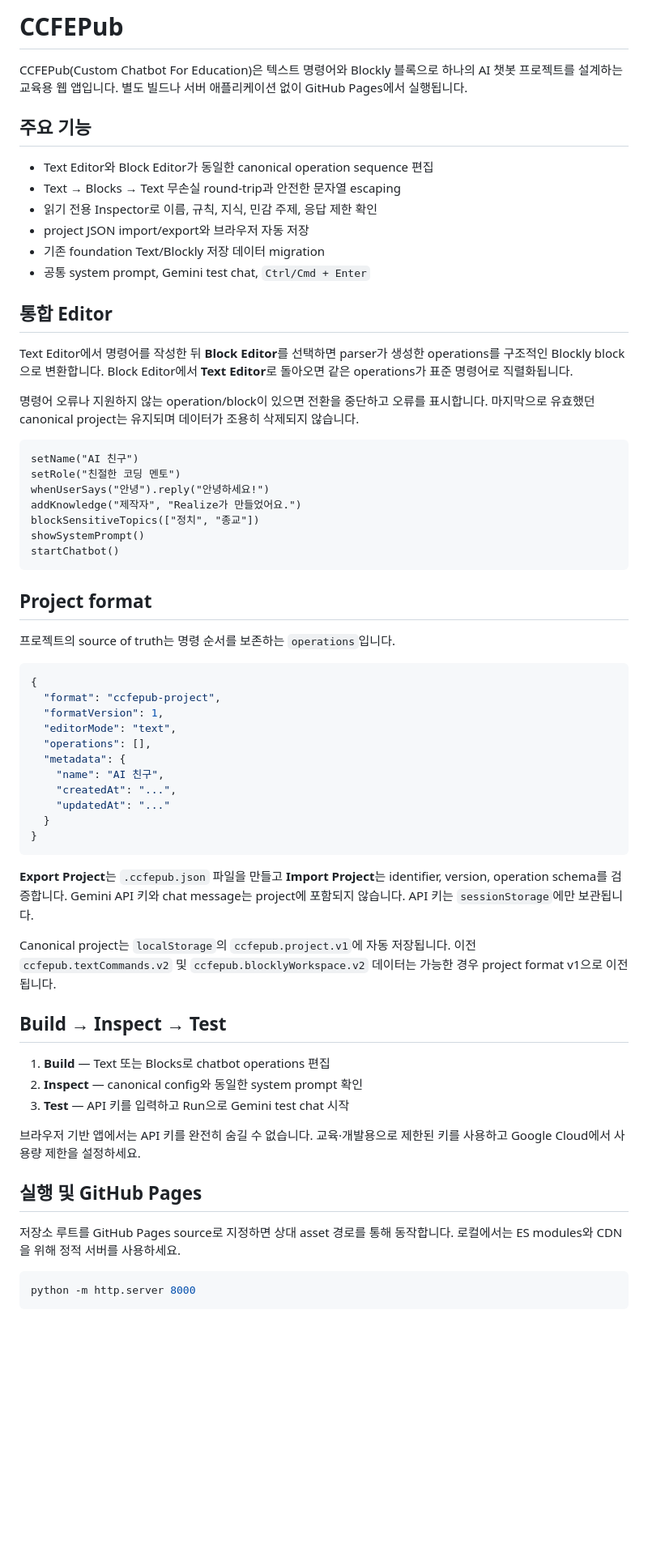
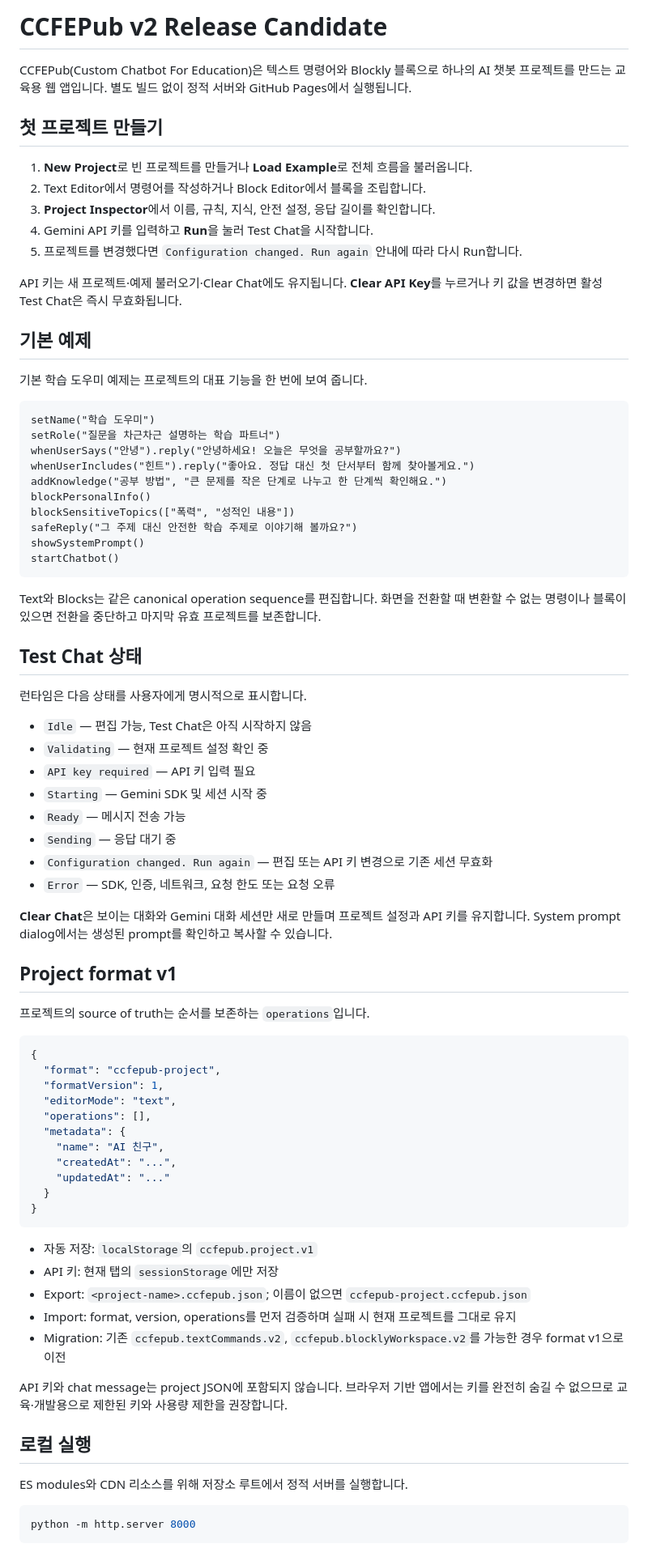
Before and after one commit to maruson08/CCFEPub, a Markdown page: README.md, the part around one of its changes. Shown at 81% size. Rendered like a GitHub page; blank space fills up the shorter version.

Commit message:
docs: prepare v2 release candidate guide

````diff
--- a/README.md
+++ b/README.md
@@ -1,35 +1,54 @@
-# CCFEPub
+# CCFEPub v2 Release Candidate
 
-CCFEPub(Custom Chatbot For Education)은 텍스트 명령어와 Blockly 블록으로 하나의 AI 챗봇 프로젝트를 설계하는 교육용 웹 앱입니다. 별도 빌드나 서버 애플리케이션 없이 GitHub Pages에서 실행됩니다.
+CCFEPub(Custom Chatbot For Education)은 텍스트 명령어와 Blockly 블록으로 하나의 AI 챗봇 프로젝트를 만드는 교육용 웹 앱입니다. 별도 빌드 없이 정적 서버와 GitHub Pages에서 실행됩니다.
 
-## 주요 기능
+## 첫 프로젝트 만들기
 
-- Text Editor와 Block Editor가 동일한 canonical operation sequence 편집
-- Text → Blocks → Text 무손실 round-trip과 안전한 문자열 escaping
-- 읽기 전용 Inspector로 이름, 규칙, 지식, 민감 주제, 응답 제한 확인
-- project JSON import/export와 브라우저 자동 저장
-- 기존 foundation Text/Blockly 저장 데이터 migration
-- 공통 system prompt, Gemini test chat, `Ctrl/Cmd + Enter`
+1. **New Project**로 빈 프로젝트를 만들거나 **Load Example**로 전체 흐름을 불러옵니다.
+2. Text Editor에서 명령어를 작성하거나 Block Editor에서 블록을 조립합니다.
+3. **Project Inspector**에서 이름, 규칙, 지식, 안전 설정, 응답 길이를 확인합니다.
+4. Gemini API 키를 입력하고 **Run**을 눌러 Test Chat을 시작합니다.
+5. 프로젝트를 변경했다면 `Configuration changed. Run again` 안내에 따라 다시 Run합니다.
 
-## 통합 Editor
+API 키는 새 프로젝트·예제 불러오기·Clear Chat에도 유지됩니다. **Clear API Key**를 누르거나 키 값을 변경하면 활성 Test Chat은 즉시 무효화됩니다.
 
-Text Editor에서 명령어를 작성한 뒤 **Block Editor**를 선택하면 parser가 생성한 operations를 구조적인 Blockly block으로 변환합니다. Block Editor에서 **Text Editor**로 돌아오면 같은 operations가 표준 명령어로 직렬화됩니다.
+## 기본 예제
 
-명령어 오류나 지원하지 않는 operation/block이 있으면 전환을 중단하고 오류를 표시합니다. 마지막으로 유효했던 canonical project는 유지되며 데이터가 조용히 삭제되지 않습니다.
+기본 학습 도우미 예제는 프로젝트의 대표 기능을 한 번에 보여 줍니다.
 
 ```text
-setName("AI 친구")
-setRole("친절한 코딩 멘토")
-whenUserSays("안녕").reply("안녕하세요!")
-addKnowledge("제작자", "Realize가 만들었어요.")
-blockSensitiveTopics(["정치", "종교"])
+setName("학습 도우미")
+setRole("질문을 차근차근 설명하는 학습 파트너")
+whenUserSays("안녕").reply("안녕하세요! 오늘은 무엇을 공부할까요?")
+whenUserIncludes("힌트").reply("좋아요. 정답 대신 첫 단서부터 함께 찾아볼게요.")
+addKnowledge("공부 방법", "큰 문제를 작은 단계로 나누고 한 단계씩 확인해요.")
+blockPersonalInfo()
+blockSensitiveTopics(["폭력", "성적인 내용"])
+safeReply("그 주제 대신 안전한 학습 주제로 이야기해 볼까요?")
 showSystemPrompt()
 startChatbot()
 ```
 
-## Project format
+Text와 Blocks는 같은 canonical operation sequence를 편집합니다. 화면을 전환할 때 변환할 수 없는 명령이나 블록이 있으면 전환을 중단하고 마지막 유효 프로젝트를 보존합니다.
 
-프로젝트의 source of truth는 명령 순서를 보존하는 `operations`입니다.
+## Test Chat 상태
+
+런타임은 다음 상태를 사용자에게 명시적으로 표시합니다.
+
+- `Idle` — 편집 가능, Test Chat은 아직 시작하지 않음
+- `Validating` — 현재 프로젝트 설정 확인 중
+- `API key required` — API 키 입력 필요
+- `Starting` — Gemini SDK 및 세션 시작 중
+- `Ready` — 메시지 전송 가능
+- `Sending` — 응답 대기 중
+- `Configuration changed. Run again` — 편집 또는 API 키 변경으로 기존 세션 무효화
+- `Error` — SDK, 인증, 네트워크, 요청 한도 또는 요청 오류
+
+**Clear Chat**은 보이는 대화와 Gemini 대화 세션만 새로 만들며 프로젝트 설정과 API 키를 유지합니다. System prompt dialog에서는 생성된 prompt를 확인하고 복사할 수 있습니다.
+
+## Project format v1
+
+프로젝트의 source of truth는 순서를 보존하는 `operations`입니다.
 
 ```json
 {
@@ -45,21 +64,17 @@ startChatbot()
 }
 ```
 
-**Export Project**는 `.ccfepub.json` 파일을 만들고 **Import Project**는 identifier, version, operation schema를 검증합니다. Gemini API 키와 chat message는 project에 포함되지 않습니다. API 키는 `sessionStorage`에만 보관됩니다.
+- 자동 저장: `localStorage`의 `ccfepub.project.v1`
+- API 키: 현재 탭의 `sessionStorage`에만 저장
+- Export: `<project-name>.ccfepub.json`; 이름이 없으면 `ccfepub-project.ccfepub.json`
+- Import: format, version, operations를 먼저 검증하며 실패 시 현재 프로젝트를 그대로 유지
+- Migration: 기존 `ccfepub.textCommands.v2`, `ccfepub.blocklyWorkspace.v2`를 가능한 경우 format v1으로 이전
 
-Canonical project는 `localStorage`의 `ccfepub.project.v1`에 자동 저장됩니다. 이전 `ccfepub.textCommands.v2` 및 `ccfepub.blocklyWorkspace.v2` 데이터는 가능한 경우 project format v1으로 이전됩니다.
+API 키와 chat message는 project JSON에 포함되지 않습니다. 브라우저 기반 앱에서는 키를 완전히 숨길 수 없으므로 교육·개발용으로 제한된 키와 사용량 제한을 권장합니다.
 
-## Build → Inspect → Test
+## 로컬 실행
 
-1. **Build** — Text 또는 Blocks로 chatbot operations 편집
-2. **Inspect** — canonical config와 동일한 system prompt 확인
-3. **Test** — API 키를 입력하고 Run으로 Gemini test chat 시작
-
-브라우저 기반 앱에서는 API 키를 완전히 숨길 수 없습니다. 교육·개발용으로 제한된 키를 사용하고 Google Cloud에서 사용량 제한을 설정하세요.
-
-## 실행 및 GitHub Pages
-
-저장소 루트를 GitHub Pages source로 지정하면 상대 asset 경로를 통해 동작합니다. 로컬에서는 ES modules와 CDN을 위해 정적 서버를 사용하세요.
+ES modules와 CDN 리소스를 위해 저장소 루트에서 정적 서버를 실행합니다.
 
 ```bash
 python -m http.server 8000
````
Also changed, not shown: other parts of README.md (+24 -15 lines).
